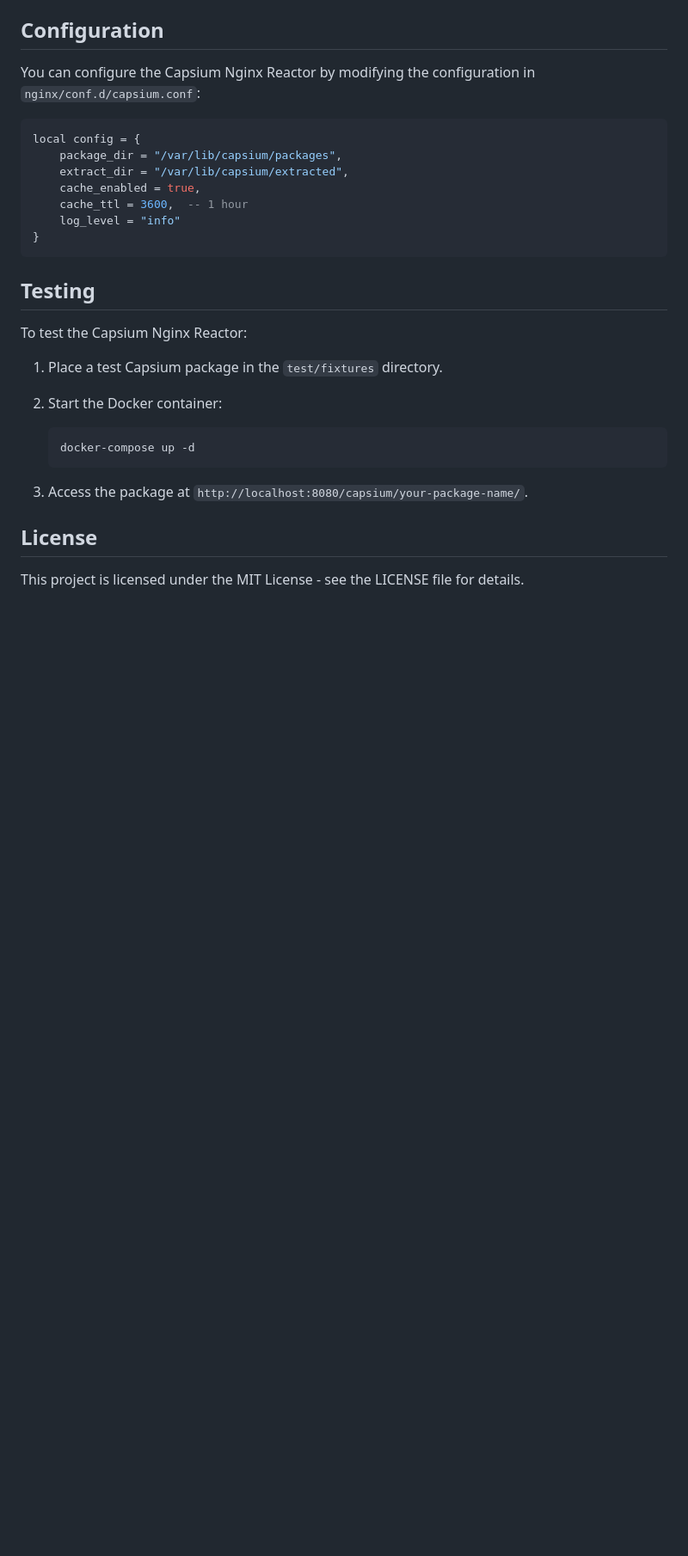
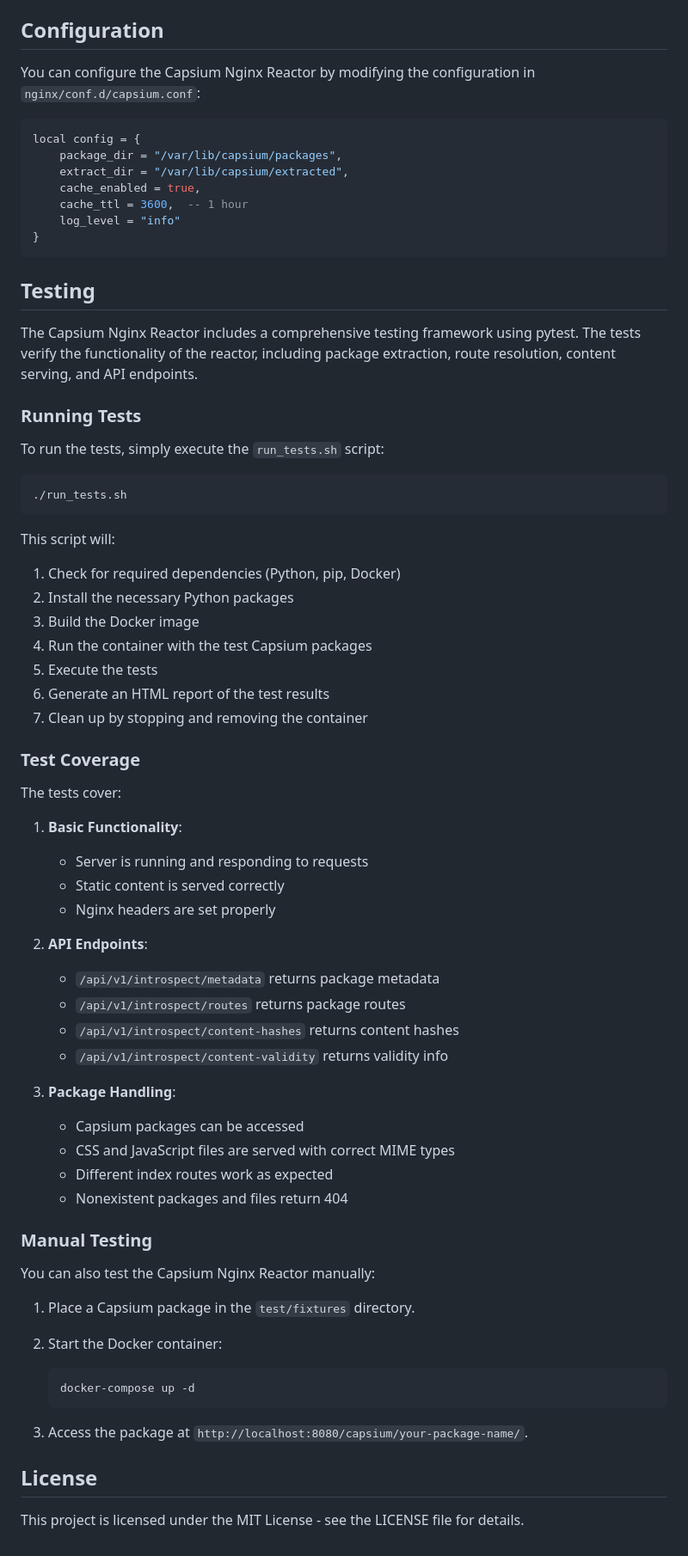
Before and after one commit to capsiums/capsium-lua, a Markdown page: README.md, the part around the change. Shown at 86% size. Drawn GitHub-style; blank space fills up the shorter version.

Commit message:
Update README.md with testing framework documentation

````diff
--- a/README.md
+++ b/README.md
@@ -115,9 +115,51 @@ local config = {
 
 ## Testing
 
-To test the Capsium Nginx Reactor:
+The Capsium Nginx Reactor includes a comprehensive testing framework using pytest. The tests verify the functionality of the reactor, including package extraction, route resolution, content serving, and API endpoints.
 
-1. Place a test Capsium package in the `test/fixtures` directory.
+### Running Tests
+
+To run the tests, simply execute the `run_tests.sh` script:
+
+```bash
+./run_tests.sh
+```
+
+This script will:
+1. Check for required dependencies (Python, pip, Docker)
+2. Install the necessary Python packages
+3. Build the Docker image
+4. Run the container with the test Capsium packages
+5. Execute the tests
+6. Generate an HTML report of the test results
+7. Clean up by stopping and removing the container
+
+### Test Coverage
+
+The tests cover:
+
+1. **Basic Functionality**:
+   - Server is running and responding to requests
+   - Static content is served correctly
+   - Nginx headers are set properly
+
+2. **API Endpoints**:
+   - `/api/v1/introspect/metadata` returns package metadata
+   - `/api/v1/introspect/routes` returns package routes
+   - `/api/v1/introspect/content-hashes` returns content hashes
+   - `/api/v1/introspect/content-validity` returns validity info
+
+3. **Package Handling**:
+   - Capsium packages can be accessed
+   - CSS and JavaScript files are served with correct MIME types
+   - Different index routes work as expected
+   - Nonexistent packages and files return 404
+
+### Manual Testing
+
+You can also test the Capsium Nginx Reactor manually:
+
+1. Place a Capsium package in the `test/fixtures` directory.
 
 2. Start the Docker container:
    ```bash
````
